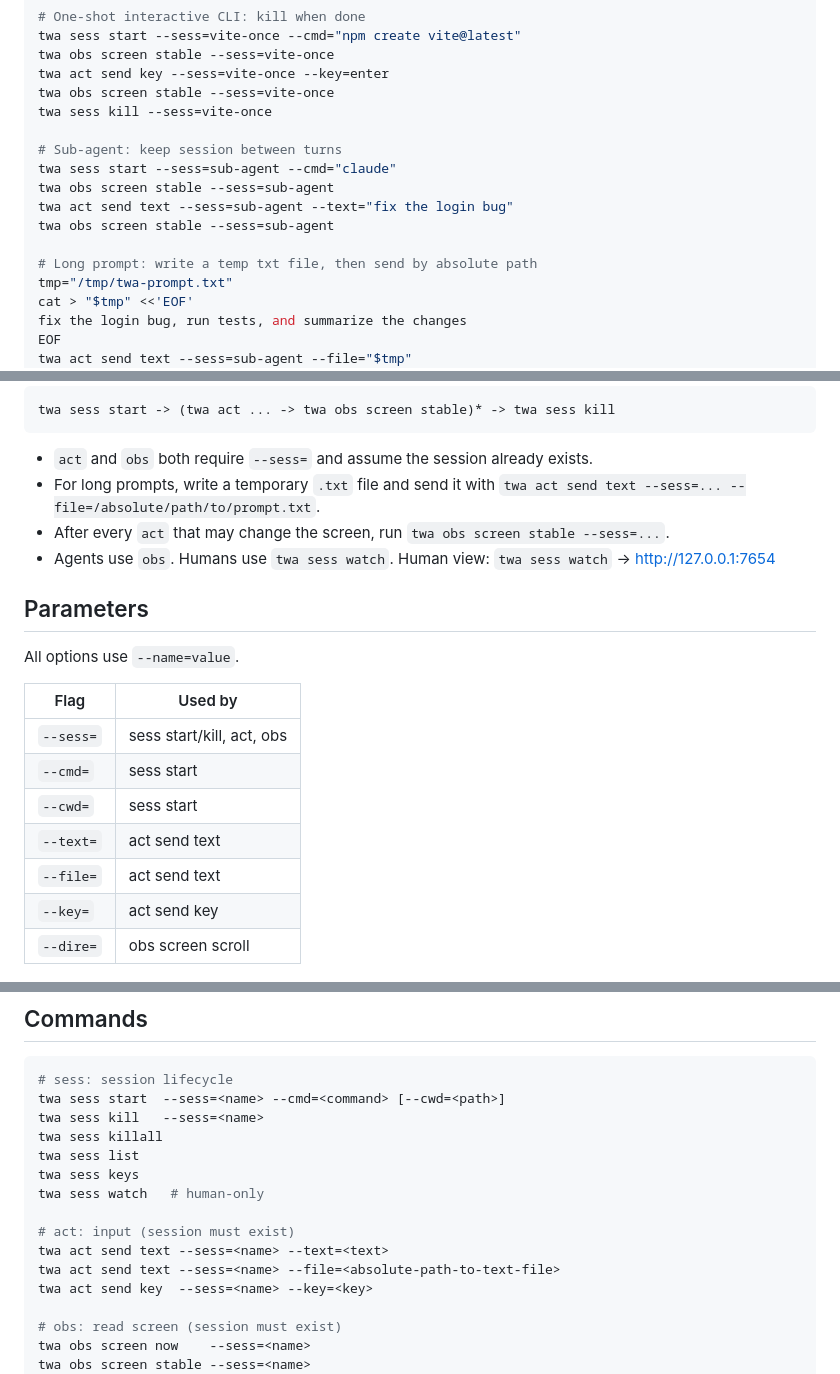
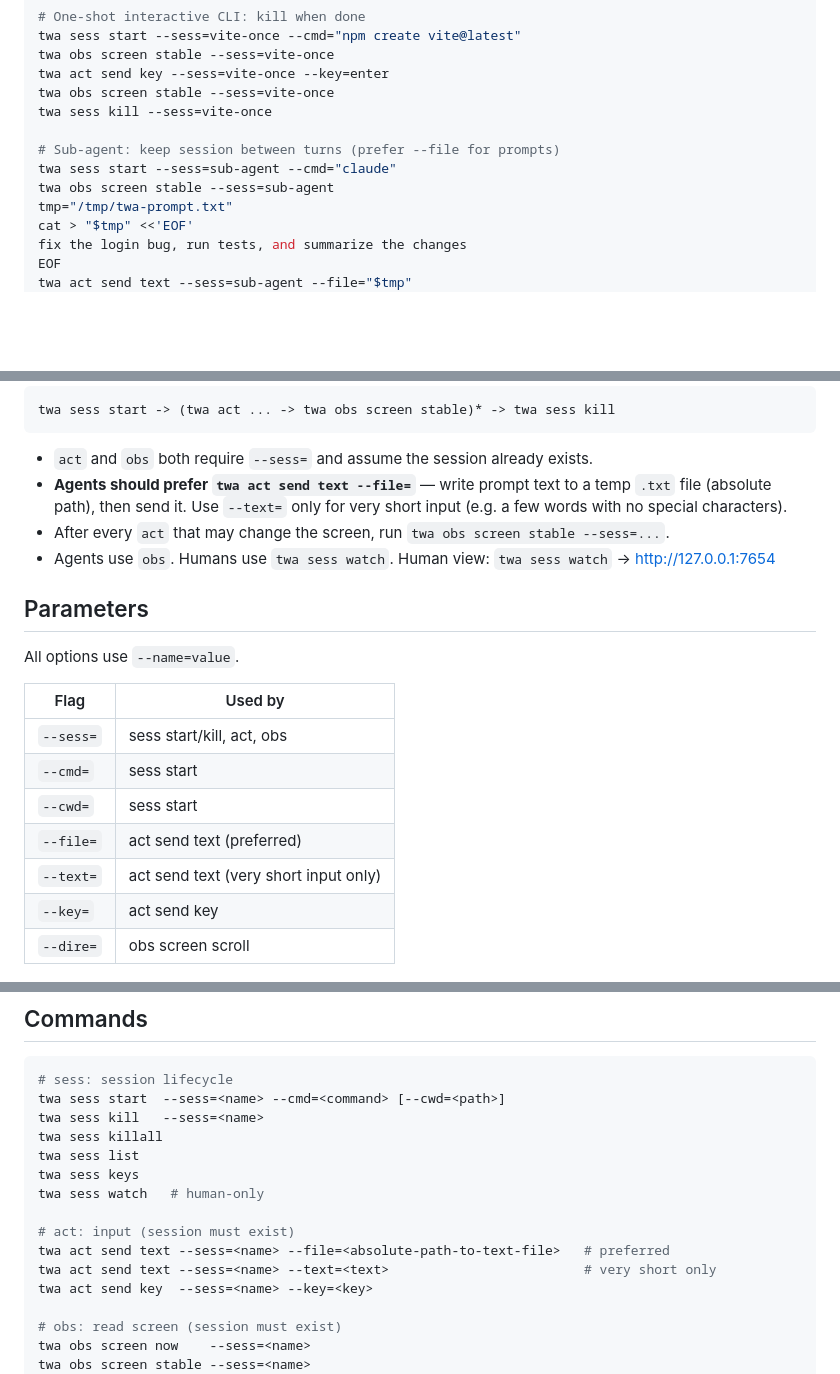
Before and after one commit to yanggggjie/terminal-workspace-for-agent, a Markdown page: README.md, 3 parts joined by grey strips. Rendered like a GitHub page; blank space fills up the shorter version.

````diff
--- a/README.md
+++ b/README.md
@@ -104,13 +104,9 @@ twa act send key --sess=vite-once --key=enter
 twa obs screen stable --sess=vite-once
 twa sess kill --sess=vite-once
 
-# Sub-agent: keep session between turns
+# Sub-agent: keep session between turns (prefer --file for prompts)
 twa sess start --sess=sub-agent --cmd="claude"
 twa obs screen stable --sess=sub-agent
-twa act send text --sess=sub-agent --text="fix the login bug"
-twa obs screen stable --sess=sub-agent
-
-# Long prompt: write a temp txt file, then send by absolute path
 tmp="/tmp/twa-prompt.txt"
 cat > "$tmp" <<'EOF'
 fix the login bug, run tests, and summarize the changes
@@ -140,7 +136,7 @@ twa sess start -> (twa act ... -> twa obs screen stable)* -> twa sess kill
 ```
 
 - `act` and `obs` both require `--sess=` and assume the session already exists.
-- For long prompts, write a temporary `.txt` file and send it with `twa act send text --sess=... --file=/absolute/path/to/prompt.txt`.
+- **Agents should prefer `twa act send text --file=`** — write prompt text to a temp `.txt` file (absolute path), then send it. Use `--text=` only for very short input (e.g. a few words with no special characters).
 - After every `act` that may change the screen, run `twa obs screen stable --sess=...`.
 - Agents use `obs`. Humans use `twa sess watch`.
 Human view: `twa sess watch` -> http://127.0.0.1:7654
@@ -154,8 +150,8 @@ All options use `--name=value`.
 | `--sess=` | sess start/kill, act, obs |
 | `--cmd=` | sess start |
 | `--cwd=` | sess start |
-| `--text=` | act send text |
-| `--file=` | act send text |
+| `--file=` | act send text (preferred) |
+| `--text=` | act send text (very short input only) |
 | `--key=` | act send key |
 | `--dire=` | obs screen scroll |
 
@@ -171,8 +167,8 @@ twa sess keys
 twa sess watch   # human-only
 
 # act: input (session must exist)
-twa act send text --sess=<name> --text=<text>
-twa act send text --sess=<name> --file=<absolute-path-to-text-file>
+twa act send text --sess=<name> --file=<absolute-path-to-text-file>   # preferred
+twa act send text --sess=<name> --text=<text>                         # very short only
 twa act send key  --sess=<name> --key=<key>
 
 # obs: read screen (session must exist)
````
Also changed, not shown: skills/twa/SKILL.md (+48 -12 lines).
